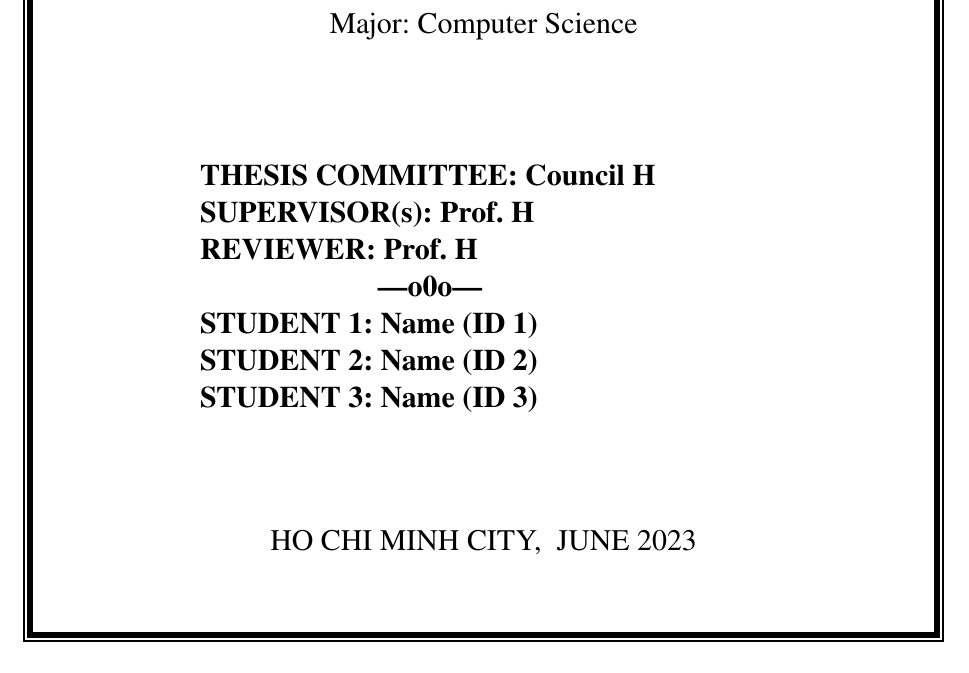
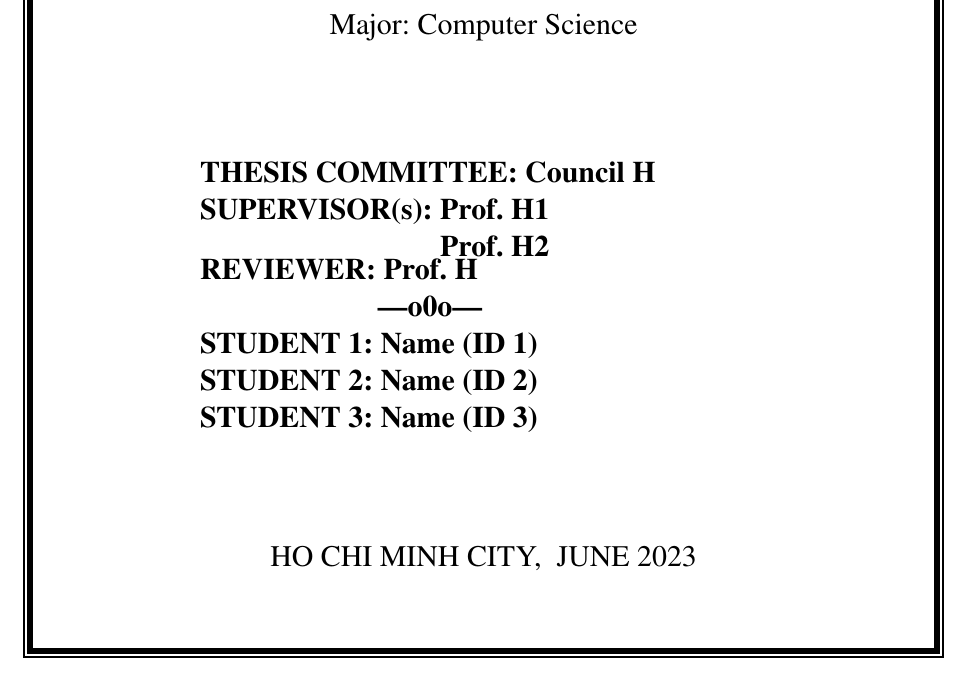
Before and after one commit to hoang-himself/hcmut-thesis, a LaTeX thesis (thesis.tex): part of page 1 of 24, cut so that both start at the same text. Compiled offline with pdfLaTeX.

Commit message:
docs: assume multiple supervisors

```diff
--- a/thesis.tex
+++ b/thesis.tex
@@ -21,7 +21,11 @@
 \reporttype{Report type h}
 \title{Report title H}
 \defcouncil{Council H}
-\supervisor{Prof.\ H}
+\supervisor{
+  Prof.\ H1
+
+  Prof.\ H2
+}
 %\secretary{Prof.\ H}
 \reviewer{Prof.\ H}
 \stuname{
```
